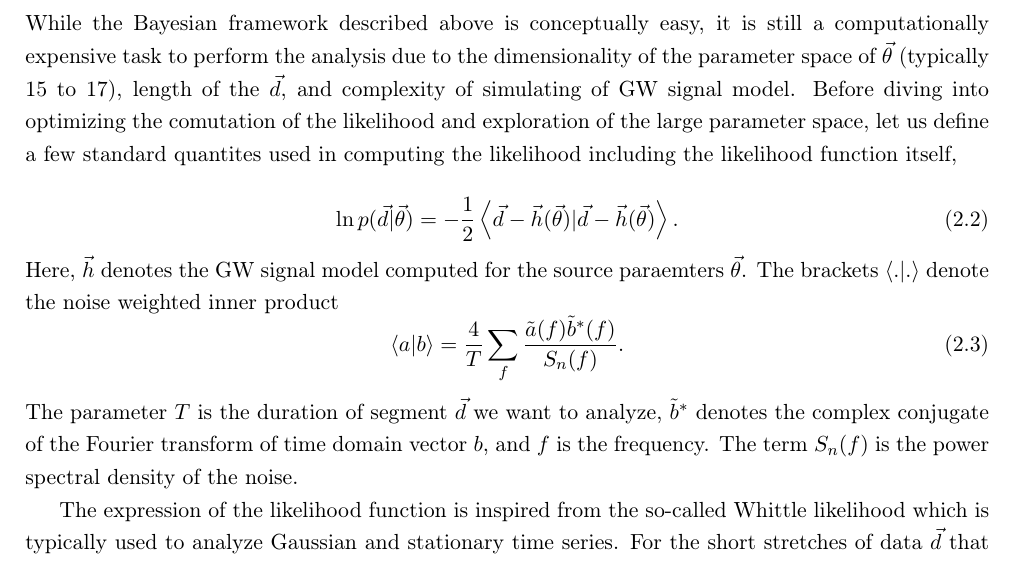
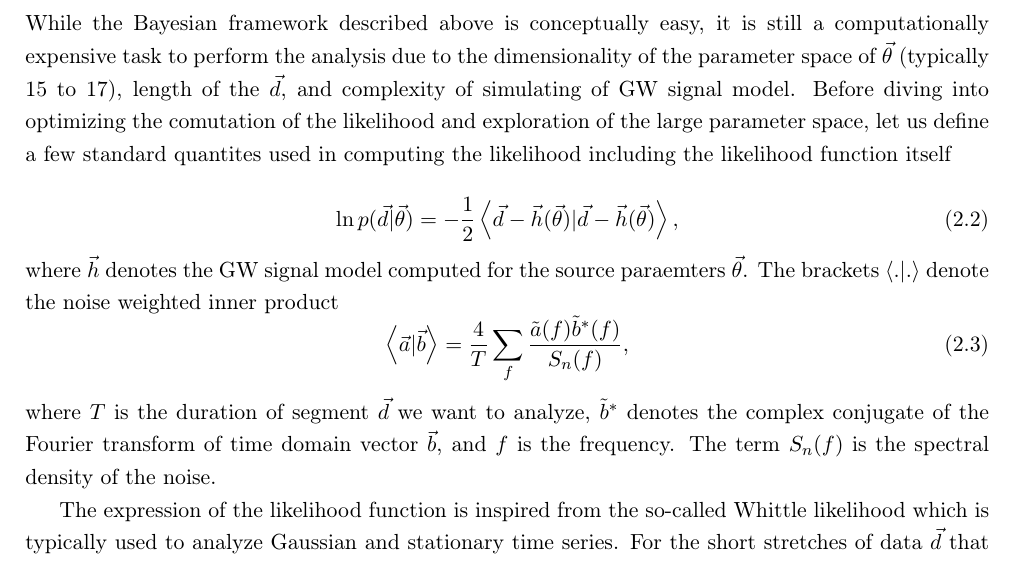
Before and after one commit to narolaharsh/phd-thesis, a LaTeX thesis (thesis_main.tex, which reads chapters/chapter2_parameter_estimation.tex): part of page 18 of 40, cut so that both start at the same text. Compiled offline with pdfLaTeX.

Commit message:
Minor edits

```diff
--- a/chapters/chapter2_parameter_estimation.tex
+++ b/chapters/chapter2_parameter_estimation.tex
@@ -11,16 +11,16 @@ We formalize the problem of converting the prior probability distribution to the
 where $\pi(\vec{\theta})$ is the prior distribution on $\vec{\theta}$ which is typically assumed to be uniform. The term $p(\vec{d} | \vec{\theta})$ is the likelihood of the data given the parameters $\vec{\theta}$. The term $p(\vec{d})$ can be treated as the normalization term for the time being. This term is typically known as the evidence if we use Bayes theorem to test competing hypothesis.
 
 \section{Likelihood function}
-While the Bayesian framework described above is conceptually easy, it is still a computationally expensive task to perform the analysis due to the dimensionality of the parameter space of $\vec{\theta}$ (typically 15 to 17), length of the $\vec{d}$, and complexity of simulating of GW signal model. Before diving into optimizing the comutation of the likelihood and exploration of the large parameter space, let us define a few standard quantites used in computing the likelihood including the likelihood function itself,
+While the Bayesian framework described above is conceptually easy, it is still a computationally expensive task to perform the analysis due to the dimensionality of the parameter space of $\vec{\theta}$ (typically 15 to 17), length of the $\vec{d}$, and complexity of simulating of GW signal model. Before diving into optimizing the comutation of the likelihood and exploration of the large parameter space, let us define a few standard quantites used in computing the likelihood including the likelihood function itself
 
 \begin{equation}
-    \ln{p(\vec{d} | \vec{\theta})} = -\frac{1}{2}\left<\vec{d} - \vec{h}(\vec{\theta}) | \vec{d} - \vec{h}(\vec{\theta})\right>.
+    \ln{p(\vec{d} | \vec{\theta})} = -\frac{1}{2}\left<\vec{d} - \vec{h}(\vec{\theta}) | \vec{d} - \vec{h}(\vec{\theta})\right>,
 \end{equation}
-Here, $\vec{h}$ denotes the GW signal model computed for the source paraemters $\vec{\theta}$. The brackets $\left<.|.\right>$ denote the noise weighted inner product
+where $\vec{h}$ denotes the GW signal model computed for the source paraemters $\vec{\theta}$. The brackets $\left<.|.\right>$ denote the noise weighted inner product
 \begin{equation}
-    \left<a|b\right> = \frac{4}{T} \sum_{f} \frac{\tilde{a}(f)\tilde{b}^{*}(f)}{S_{n}(f)}.
+    \left<\vec{a}|\vec{b}\right> = \frac{4}{T} \sum_{f} \frac{\tilde{a}(f)\tilde{b}^{*}(f)}{S_{n}(f)},
 \end{equation}
-The parameter $T$ is the duration of segment $\vec{d}$ we want to analyze, $\tilde{b}^{*}$ denotes the complex conjugate of the Fourier transform of time domain vector $b$, and $f$ is the frequency. The term $S_n(f)$ is the power spectral density of the noise.
+where $T$ is the duration of segment $\vec{d}$ we want to analyze, $\tilde{b}^{*}$ denotes the complex conjugate of the Fourier transform of time domain vector $\vec{b}$, and $f$ is the frequency. The term $S_n(f)$ is the  spectral density of the noise.
 
 The expression of the likelihood function is inspired from the so-called Whittle likelihood which is typically used to analyze Gaussian and stationary time series. For the short stretches of data $\vec{d}$ that we analyze, the Gaussian-stationary approximation works well which makes the Whittle likelihood a suitable choice. In the hidnsight, it can be verified that the noise component at each frequency $f$ follows Gaussian distribution with mean 0 and the standard deviation given by $S_n(f)$. FIXME Figure shows the distribution of detector data.
 
```
